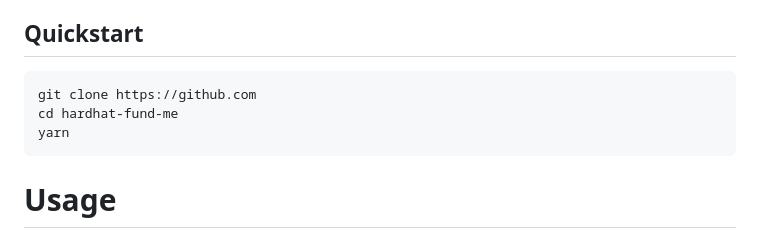
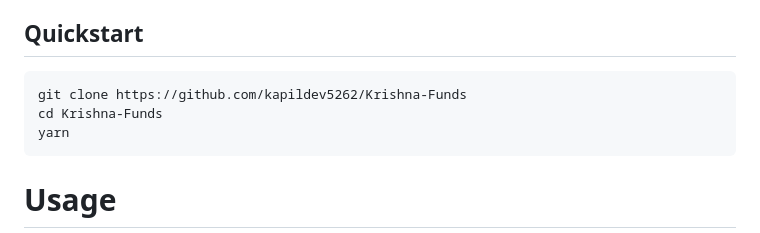
Before and after one commit to kapildev5262/Krishna-Funds, a Markdown page: README.md, the part around the change. GitHub-like rendering.

````diff
--- a/README.md
+++ b/README.md
@@ -40,8 +40,8 @@
 ## Quickstart
 
 ```
-git clone https://github.com
-cd hardhat-fund-me
+git clone https://github.com/kapildev5262/Krishna-Funds
+cd Krishna-Funds
 yarn
 ```
 
````
